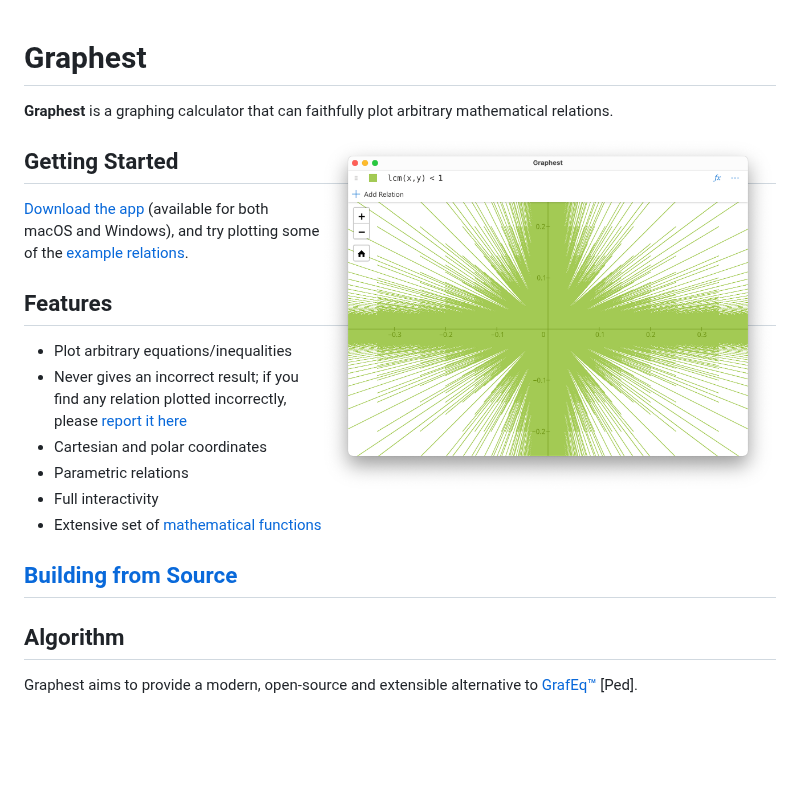
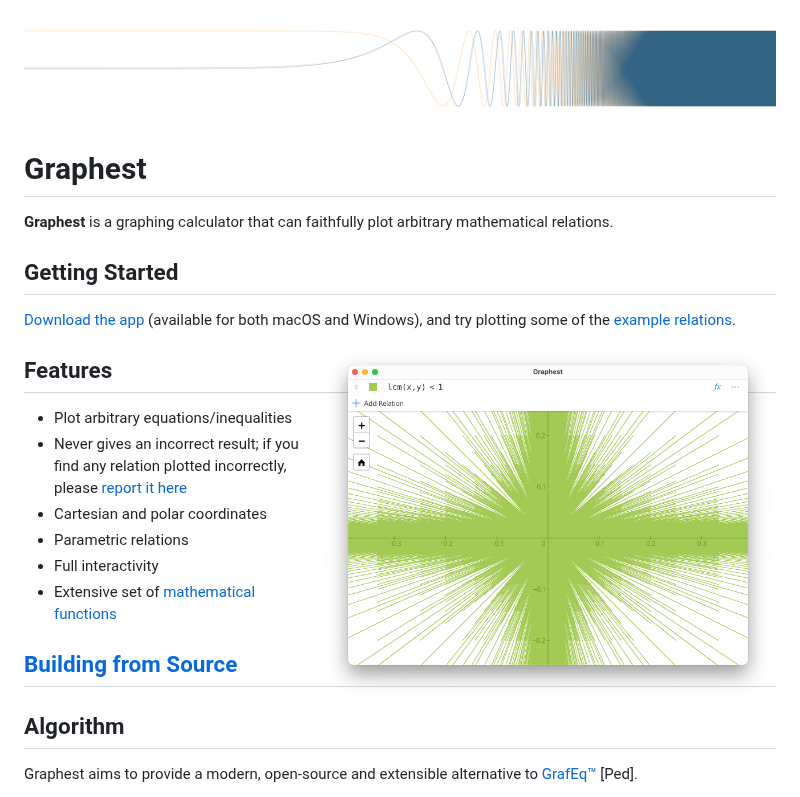
Before and after one commit to unageek/graphest, a Markdown page: README.md, the part around the change. Drawn GitHub-style; pictures changed too: docs/banner.png (added); blank space fills up the shorter version.

```diff
--- a/README.md
+++ b/README.md
@@ -1,12 +1,14 @@
+![banner image](docs/banner.png)
+
 # Graphest
 
 **Graphest** is a graphing calculator that can faithfully plot arbitrary mathematical relations.
 
-<img align="right" width="456" alt="Cover image" src="docs/cover.png">
-
 ## Getting Started
 
 [Download the app](https://github.com/unageek/graphest/releases) (available for both macOS and Windows), and try plotting some of the [example relations](Examples.md).
+
+<img align="right" width="456" alt="cover image" src="docs/cover.png">
 
 ## Features
 
```
